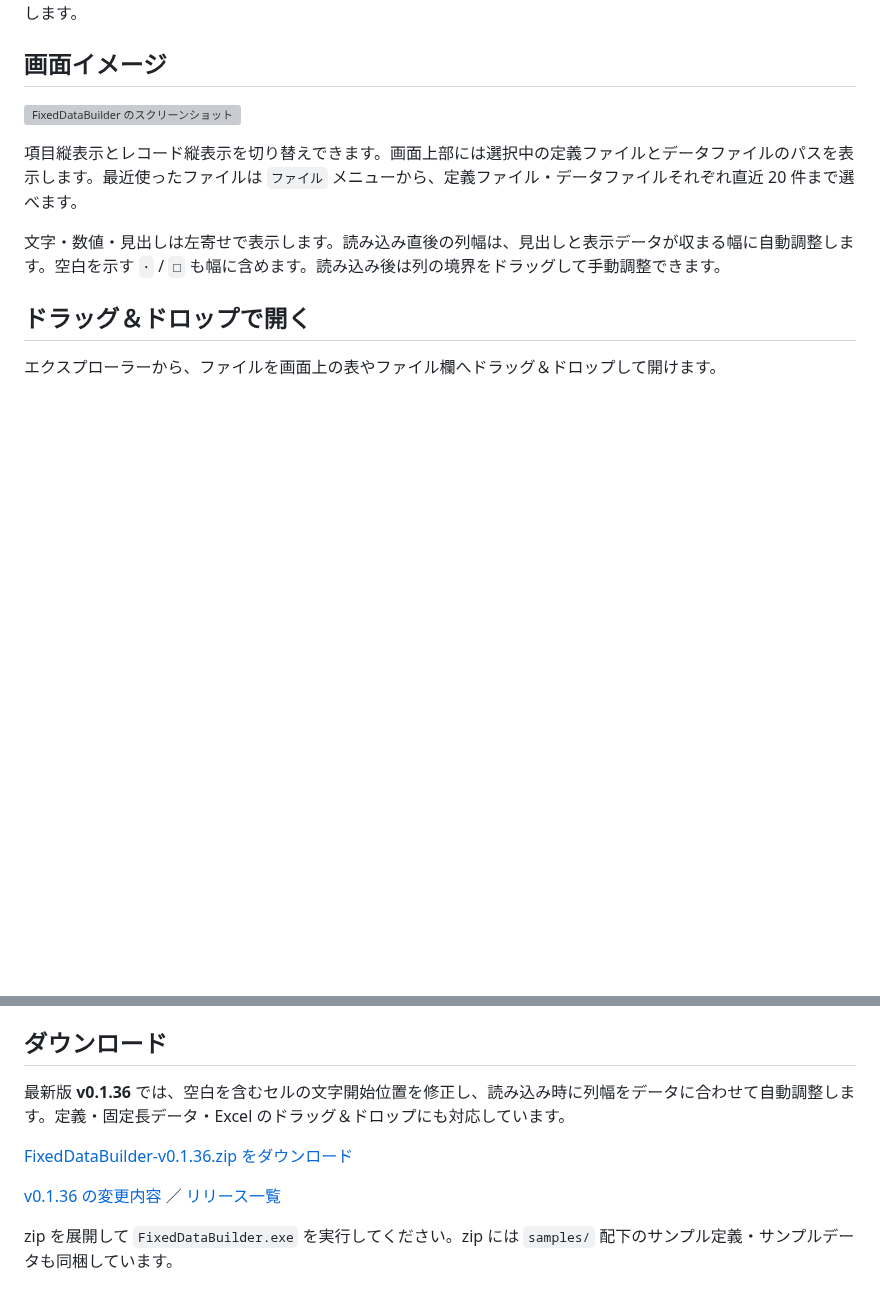
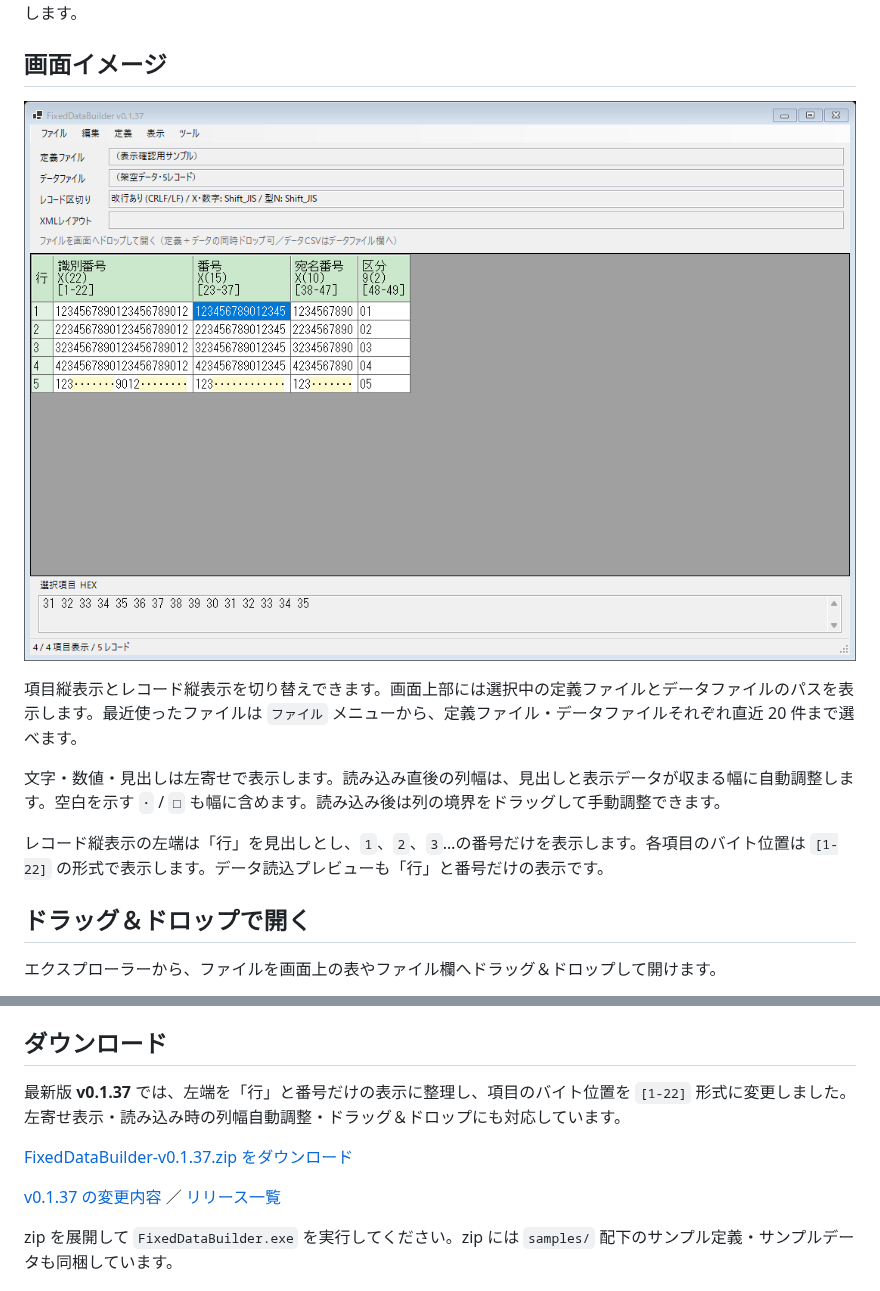
Before and after one commit to konikatsu/FixedDataBuilder, a Markdown page: README.md, 2 parts joined by grey strips. Rendered like a GitHub page; pictures changed too: docs/screen-image-row-labels-v0.1.37.png (added); blank space fills up the shorter version; grey boxes are pictures that could not be loaded.

```diff
--- a/README.md
+++ b/README.md
@@ -6,11 +6,13 @@ FixedDataBuilder は、COBOL 固定長データのテストデータを作成・
 
 ## 画面イメージ
 
-![FixedDataBuilder のスクリーンショット](docs/screen-image-cell-display-v0.1.36.png)
+![FixedDataBuilder のスクリーンショット](docs/screen-image-row-labels-v0.1.37.png)
 
 項目縦表示とレコード縦表示を切り替えできます。画面上部には選択中の定義ファイルとデータファイルのパスを表示します。最近使ったファイルは `ファイル` メニューから、定義ファイル・データファイルそれぞれ直近 20 件まで選べます。
 
 文字・数値・見出しは左寄せで表示します。読み込み直後の列幅は、見出しと表示データが収まる幅に自動調整します。空白を示す `･` / `□` も幅に含めます。読み込み後は列の境界をドラッグして手動調整できます。
+
+レコード縦表示の左端は「行」を見出しとし、`1`、`2`、`3`…の番号だけを表示します。各項目のバイト位置は `[1-22]` の形式で表示します。データ読込プレビューも「行」と番号だけの表示です。
 
 ## ドラッグ＆ドロップで開く
 
@@ -26,11 +28,11 @@ FixedDataBuilder は、COBOL 固定長データのテストデータを作成・
 
 ## ダウンロード
 
-最新版 **v0.1.36** では、空白を含むセルの文字開始位置を修正し、読み込み時に列幅をデータに合わせて自動調整します。定義・固定長データ・Excel のドラッグ＆ドロップにも対応しています。
+最新版 **v0.1.37** では、左端を「行」と番号だけの表示に整理し、項目のバイト位置を `[1-22]` 形式に変更しました。左寄せ表示・読み込み時の列幅自動調整・ドラッグ＆ドロップにも対応しています。
 
-[FixedDataBuilder-v0.1.36.zip をダウンロード](https://github.com/konikatsu/FixedDataBuilder/releases/download/v0.1.36/FixedDataBuilder-v0.1.36.zip)
+[FixedDataBuilder-v0.1.37.zip をダウンロード](https://github.com/konikatsu/FixedDataBuilder/releases/download/v0.1.37/FixedDataBuilder-v0.1.37.zip)
 
-[v0.1.36 の変更内容](https://github.com/konikatsu/FixedDataBuilder/releases/tag/v0.1.36) ／ [リリース一覧](https://github.com/konikatsu/FixedDataBuilder/releases)
+[v0.1.37 の変更内容](https://github.com/konikatsu/FixedDataBuilder/releases/tag/v0.1.37) ／ [リリース一覧](https://github.com/konikatsu/FixedDataBuilder/releases)
 
 zip を展開して `FixedDataBuilder.exe` を実行してください。zip には `samples/` 配下のサンプル定義・サンプルデータも同梱しています。
 
```
Also changed, not shown: README_FOR_CODEX.md (+11 -3 lines), docs/development-history.md (+7 -0 lines), 9 other files.
